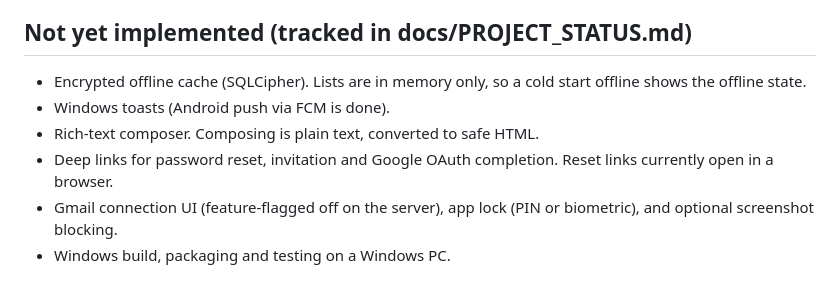
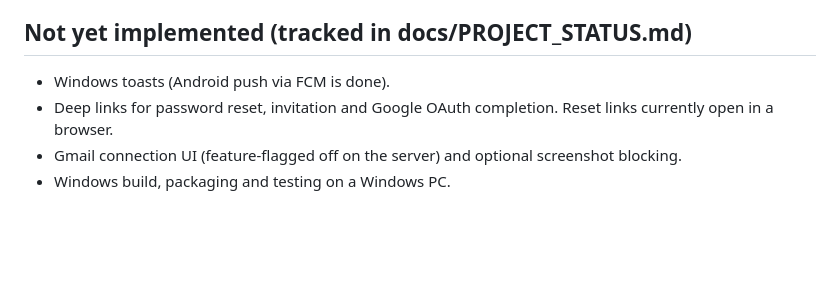
Before and after one commit to mbunietech-code/mail, a Markdown page: app/README.md, the part around the change. Drawn GitHub-style; blank space fills up the shorter version.

Commit message:
Status docs: folders, app lock, offline cache and rich text done
Co-Authored-By: Claude Opus 5.5 <noreply@anthropic.com>

```diff
--- a/app/README.md
+++ b/app/README.md
@@ -50,9 +50,7 @@ Sign the executable or MSIX with the company code-signing certificate before dis
 - **Phishing indicators:** external sender, lookalike domain, spoofed display name, and SPF/DMARC failure.
 
 ## Not yet implemented (tracked in docs/PROJECT_STATUS.md)
-- Encrypted offline cache (SQLCipher). Lists are in memory only, so a cold start offline shows the offline state.
 - Windows toasts (Android push via FCM is done).
-- Rich-text composer. Composing is plain text, converted to safe HTML.
 - Deep links for password reset, invitation and Google OAuth completion. Reset links currently open in a browser.
-- Gmail connection UI (feature-flagged off on the server), app lock (PIN or biometric), and optional screenshot blocking.
+- Gmail connection UI (feature-flagged off on the server) and optional screenshot blocking.
 - Windows build, packaging and testing on a Windows PC.
```
Also changed, not shown: docs/PROJECT_STATUS.md (+5 -1 lines).
